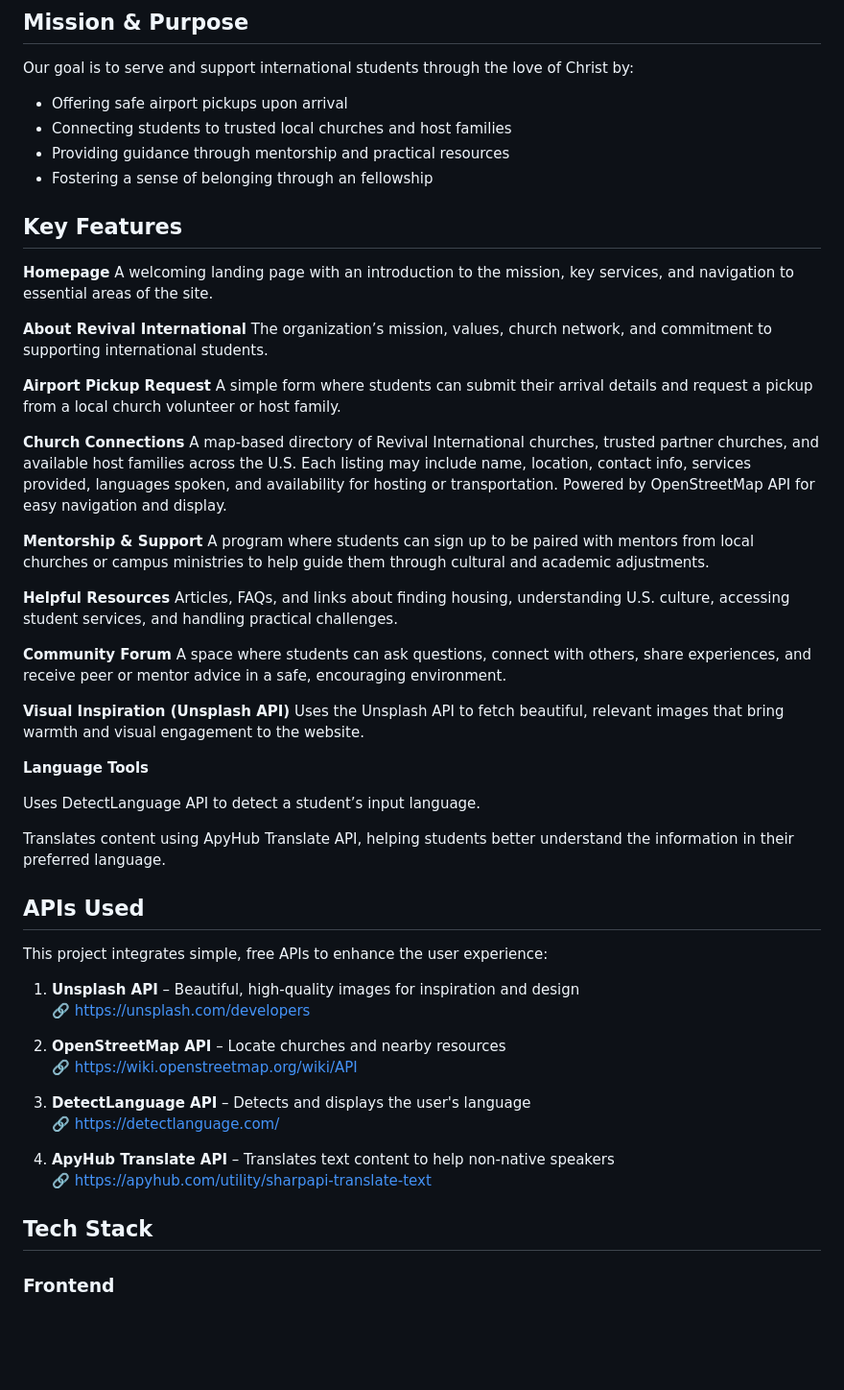
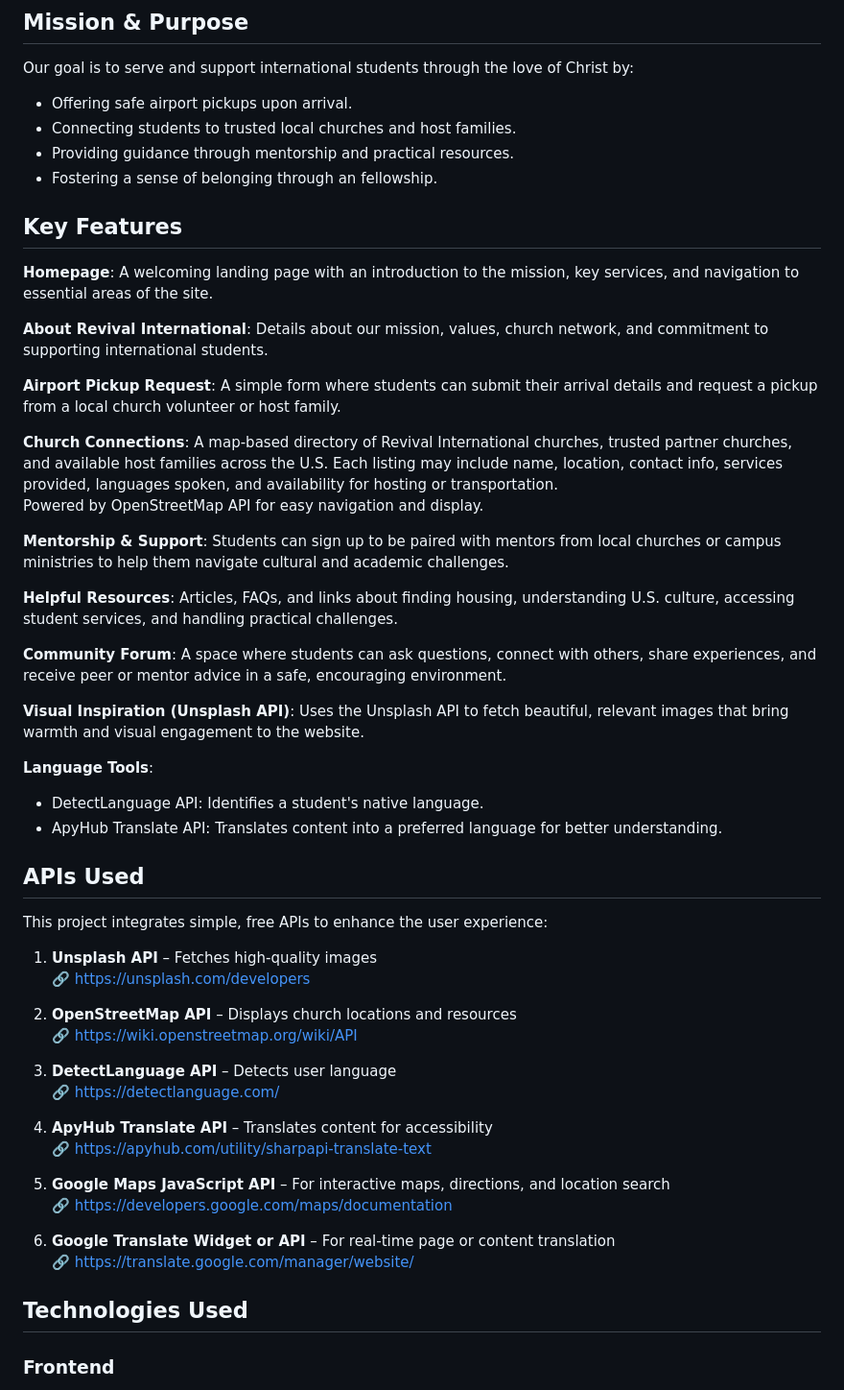
Before and after one commit to ivyownn/International_Compass, a Markdown page: README.md, the part around the change printed below. Shown: that part at 96% size. Drawn GitHub-style; blank space fills up the shorter version.

Commit message:
Updated readme for International Compass project

```diff
--- a/README.md
+++ b/README.md
@@ -6,62 +6,67 @@
 
 Our goal is to serve and support international students through the love of Christ by:
 
-- Offering safe airport pickups upon arrival
-- Connecting students to trusted local churches and host families
-- Providing guidance through mentorship and practical resources
-- Fostering a sense of belonging through an fellowship
+- Offering safe airport pickups upon arrival.
+- Connecting students to trusted local churches and host families.
+- Providing guidance through mentorship and practical resources.
+- Fostering a sense of belonging through an fellowship.
 
 ## Key Features
 
-**Homepage**
+**Homepage**:
 A welcoming landing page with an introduction to the mission, key services, and navigation to essential areas of the site.
 
-**About Revival International**
-The organization’s mission, values, church network, and commitment to supporting international students.
+**About Revival International**:
+Details about our mission, values, church network, and commitment to supporting international students.
 
-**Airport Pickup Request**
+**Airport Pickup Request**:
 A simple form where students can submit their arrival details and request a pickup from a local church volunteer or host family.
 
-**Church Connections**
+**Church Connections**:
 A map-based directory of Revival International churches, trusted partner churches, and available host families across the U.S.
 Each listing may include name, location, contact info, services provided, languages spoken, and availability for hosting or transportation.
 Powered by OpenStreetMap API for easy navigation and display.
 
-**Mentorship & Support**
-A program where students can sign up to be paired with mentors from local churches or campus ministries to help guide them through cultural and academic adjustments.
+**Mentorship & Support**:
+Students can sign up to be paired with mentors from local churches or campus ministries to help them navigate cultural and academic challenges.
 
-**Helpful Resources**
+**Helpful Resources**:
 Articles, FAQs, and links about finding housing, understanding U.S. culture, accessing student services, and handling practical challenges.
 
-**Community Forum**
+**Community Forum**:
 A space where students can ask questions, connect with others, share experiences, and receive peer or mentor advice in a safe, encouraging environment.
 
-**Visual Inspiration (Unsplash API)**
+**Visual Inspiration (Unsplash API)**:
 Uses the Unsplash API to fetch beautiful, relevant images that bring warmth and visual engagement to the website.
 
-**Language Tools**
+**Language Tools**:
 
-Uses DetectLanguage API to detect a student’s input language.
-
-Translates content using ApyHub Translate API, helping students better understand the information in their preferred language.
+- DetectLanguage API: Identifies a student's native language.
+- ApyHub Translate API: Translates content into a preferred language for better understanding.
 
 ## APIs Used
 
 This project integrates simple, free APIs to enhance the user experience:
 
-1. **Unsplash API** – Beautiful, high-quality images for inspiration and design
+1. **Unsplash API** – Fetches high-quality images
    🔗 https://unsplash.com/developers
 
-2. **OpenStreetMap API** – Locate churches and nearby resources
+2. **OpenStreetMap API** – Displays church locations and resources
    🔗 https://wiki.openstreetmap.org/wiki/API
 
-3. **DetectLanguage API** – Detects and displays the user's language
+3. **DetectLanguage API** – Detects user language
    🔗 https://detectlanguage.com/
 
-4. **ApyHub Translate API** – Translates text content to help non-native speakers
+4. **ApyHub Translate API** – Translates content for accessibility
    🔗 https://apyhub.com/utility/sharpapi-translate-text
 
-## Tech Stack
+5. **Google Maps JavaScript API** – For interactive maps, directions, and location search
+   🔗 https://developers.google.com/maps/documentation
+
+6. **Google Translate Widget or API** – For real-time page or content translation
+   🔗 https://translate.google.com/manager/website/
+
+## Technologies Used
 
 ### Frontend
 
```
Also changed, not shown: other parts of README.md (+37 -0 lines).
